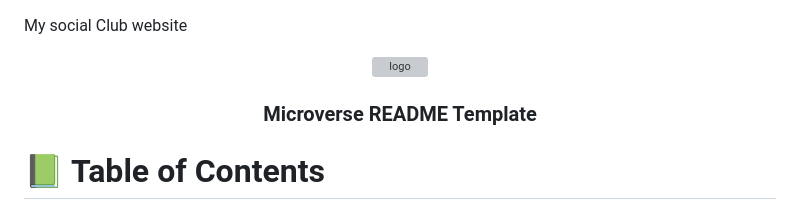
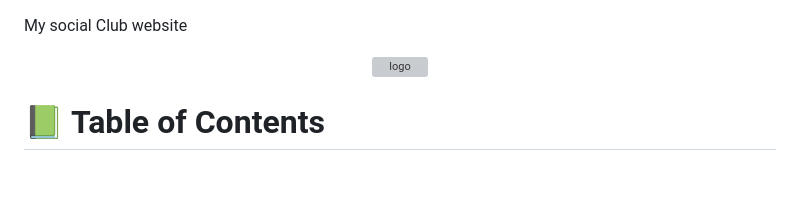
Before and after one commit to Gmanlove/KAODINMMA-CLUB, a Markdown page: README.md, the part around the change. GitHub-like rendering; blank space fills up the shorter version; grey boxes are pictures that could not be loaded.

Commit message:
letter head

```diff
--- a/README.md
+++ b/README.md
@@ -31,7 +31,7 @@ After you're finished please remove all the comments and instructions!
   <img src="murple_logo.png" alt="logo" width="140"  height="auto" />
   <br/>
 
-  <h3><b>Microverse README Template</b></h3>
+
 
 </div>
 
```
